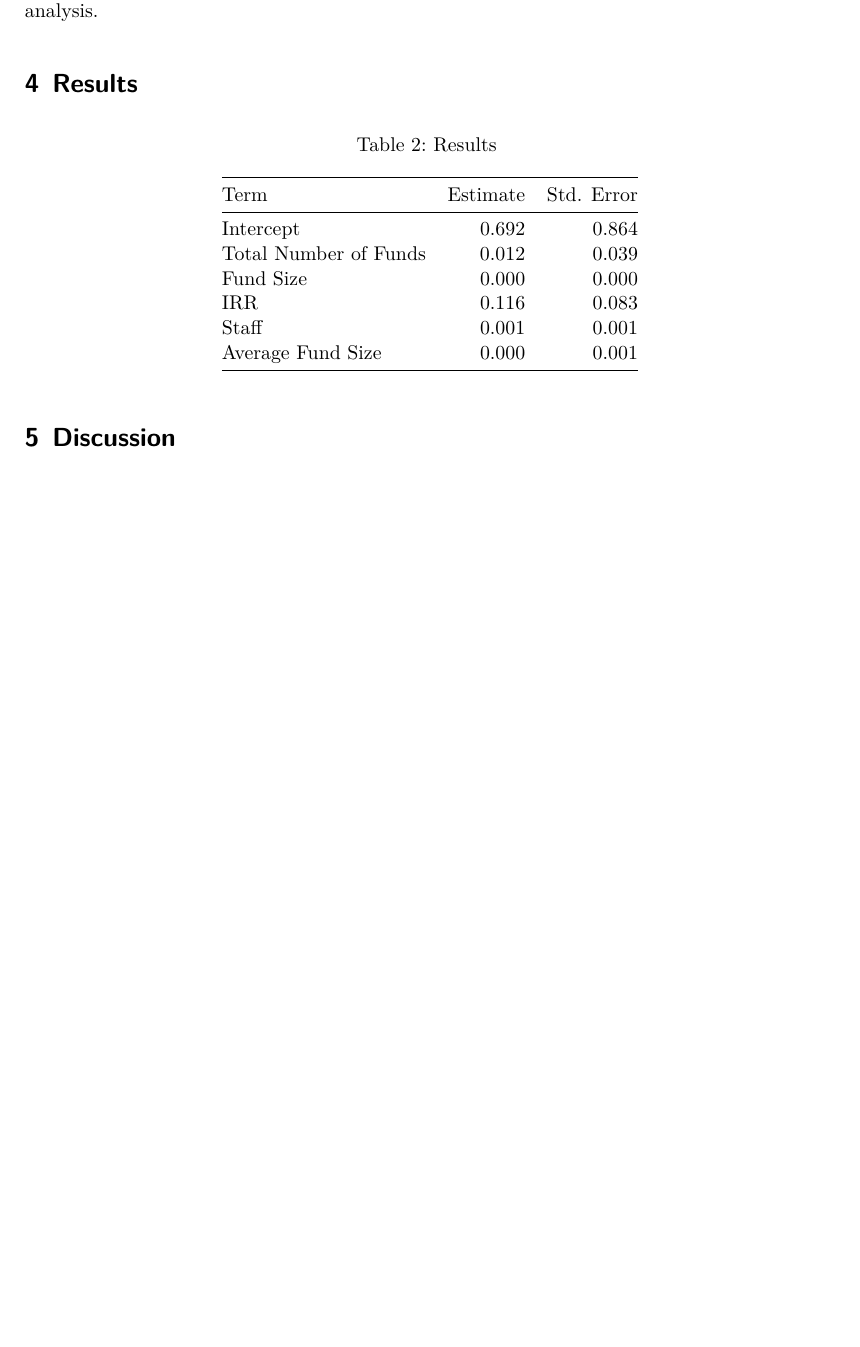
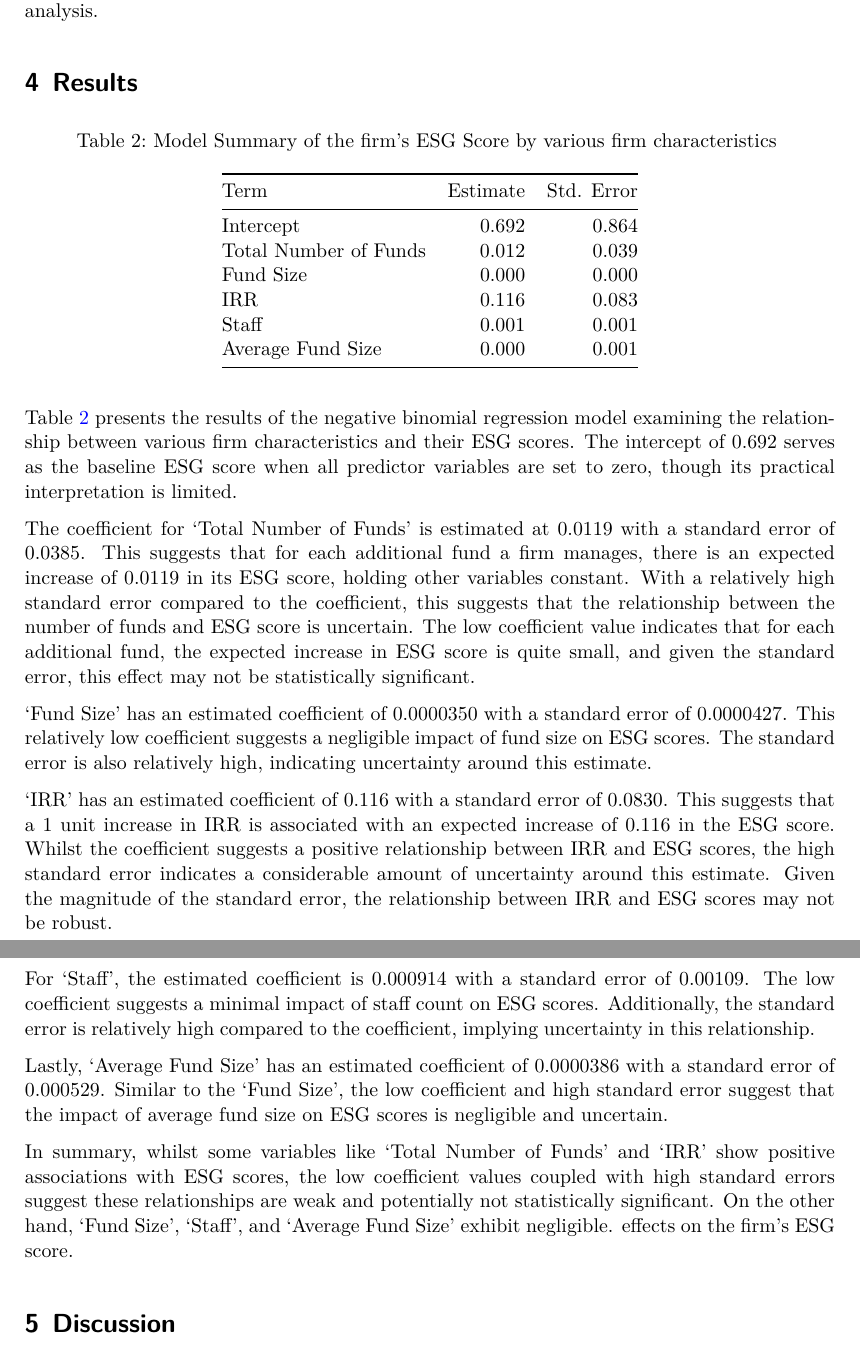
Before and after one commit to Krishiv-J/ESG-in-Private-Equity, a Quarto document (paper/paper.qmd): part of page 9 of 11 before the commit and two parts of pages 9 and 10 of 12 after it, the two joined at a grey line, cut so that both start at the same text, the shorter picture padded with empty space. The pictures show the output file paper/paper.pdf that the author committed with the source.

Commit message:
Results Section
Added the results section to the paper

````diff
--- a/paper/paper.qmd
+++ b/paper/paper.qmd
@@ -256,14 +256,12 @@ Negative binomial regression offers a robust approach to analyzing count data, e
 
 # Results
 
-
-
 ```{r}
 #| label: tbl-3
 #| echo: false
 #| warning: false
 #| message: false
-#| tbl-cap: "Results"
+#| tbl-cap: "Model Summary of the firm's ESG Score by various firm characteristics"
 #| tbl-pos: H
 
 esg_model <- readRDS(file = here::here("models/esg_model.rds"))
@@ -286,6 +284,21 @@ kable(tidy_model, format = "markdown",
       digits = 3)
 
 ```
+
+
+@tbl-3 presents the results of the negative binomial regression model examining the relationship between various firm characteristics and their ESG scores. The intercept of 0.692 serves as the baseline ESG score when all predictor variables are set to zero, though its practical interpretation is limited.
+
+The coefficient for 'Total Number of Funds' is estimated at 0.0119 with a standard error of 0.0385. This suggests that for each additional fund a firm manages, there is an expected increase of 0.0119 in its ESG score, holding other variables constant. With a relatively high standard error compared to the coefficient, this suggests that the relationship between the number of funds and ESG score is uncertain. The low coefficient value indicates that for each additional fund, the expected increase in ESG score is quite small, and given the standard error, this effect may not be statistically significant.
+
+'Fund Size' has an estimated coefficient of 0.0000350 with a standard error of 0.0000427. This relatively low coefficient suggests a negligible impact of fund size on ESG scores. The standard error is also relatively high, indicating uncertainty around this estimate.
+
+'IRR' has an estimated coefficient of 0.116 with a standard error of 0.0830. This suggests that a 1 unit increase in IRR is associated with an expected increase of 0.116 in the ESG score. Whilst the coefficient suggests a positive relationship between IRR and ESG scores, the high standard error indicates a considerable amount of uncertainty around this estimate. Given the magnitude of the standard error, the relationship between IRR and ESG scores may not be robust.
+
+For 'Staff', the estimated coefficient is 0.000914 with a standard error of 0.00109. The low coefficient suggests a minimal impact of staff count on ESG scores. Additionally, the standard error is relatively high compared to the coefficient, implying uncertainty in this relationship.
+
+Lastly, 'Average Fund Size' has an estimated coefficient of 0.0000386 with a standard error of 0.000529. Similar to the 'Fund Size', the low coefficient and high standard error suggest that the impact of average fund size on ESG scores is negligible and uncertain.
+
+In summary, whilst some variables like 'Total Number of Funds' and 'IRR' show positive associations with ESG scores, the low coefficient values coupled with high standard errors suggest these relationships are weak and potentially not statistically significant. On the other hand, 'Fund Size', 'Staff', and 'Average Fund Size' exhibit negligible. effects on the firm's ESG score.
 
 # Discussion
 
````
Also changed, not shown: paper/paper.pdf, paper/paper.qmd (2 more changed lines).
